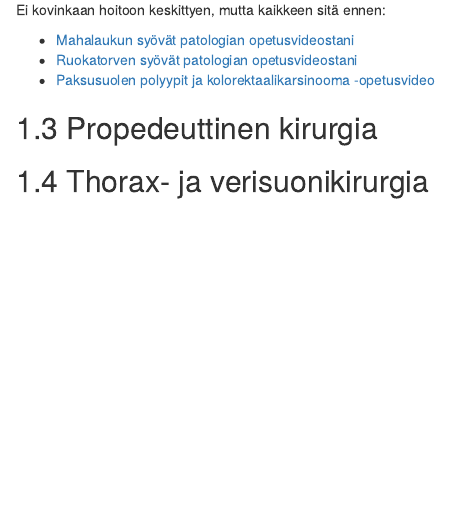
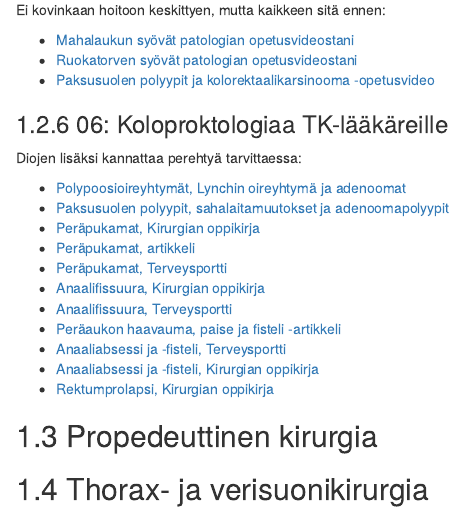
Before and after one commit to remokapanen/C7-opas, an R Markdown document (01-Kirurgia.Rmd): the page in a window 1100 px wide, from 1500 px down. Rendered offline with R 4.5, knitr and Pandoc, with nearby package versions; drawn as R Markdown's standard HTML page in place of the format the file asks for.

Commit message:
koloprokt

```diff
--- a/01-Kirurgia.Rmd
+++ b/01-Kirurgia.Rmd
@@ -75,6 +75,23 @@ Ei kovinkaan hoitoon keskittyen, mutta kaikkeen sitä ennen:
 - [Ruokatorven syövät patologian opetusvideostani](https://youtu.be/adbNA6vdZLQ?si=FLZq-7btXuJbj_6l&t=1683)
 - [Paksusuolen polyypit ja kolorektaalikarsinooma -opetusvideo](https://youtu.be/4VHXfISmPto?si=FOxG6WXaWu3uWGwI)
 
+### 06: Koloproktologiaa TK-lääkäreille {#Koloproktologiaa-TK-laakareille}
+
+Diojen lisäksi kannattaa perehtyä tarvittaessa:
+
+- [Polypoosioireyhtymät, Lynchin oireyhtymä ja adenoomat](https://www.oppiportti.fi/oppikirjat/kia00590)
+- [Paksusuolen polyypit, sahalaitamuutokset ja adenoomapolyypit](https://www.oppiportti.fi/oppikirjat/pat00470)
+- [Peräpukamat, Kirurgian oppikirja](https://www.oppiportti.fi/oppikirjat/kia00611)
+- [Peräpukamat, artikkeli](https://www.terveysportti.fi/apps/dtk/ltk/article/sll55439/)
+- [Peräpukamat, Terveysportti](https://www.terveysportti.fi/apps/dtk/ltk/article/sll55439/)
+- [Anaalifissuura, Kirurgian oppikirja](https://www.oppiportti.fi/oppikirjat/kia00613)
+- [Anaalifissuura, Terveysportti](https://www.terveysportti.fi/apps/dtk/ltk/article/ykt00244/)
+- [Peräaukon haavauma, paise ja fisteli -artikkeli](https://www.terveysportti.fi/apps/dtk/ltk/article/sll55440/)
+- [Anaaliabsessi ja -fisteli, Terveysportti](https://www.terveysportti.fi/apps/dtk/ltk/article/ykt00245/)
+- [Anaaliabsessi ja -fisteli, Kirurgian oppikirja](https://www.oppiportti.fi/oppikirjat/kia00613)
+- [Rektumprolapsi, Kirurgian oppikirja](https://www.oppiportti.fi/oppikirjat/kia00602)
+
+
 ## Propedeuttinen kirurgia
 
 ## Thorax- ja verisuonikirurgia
```
Also changed, not shown: 10 other files.
